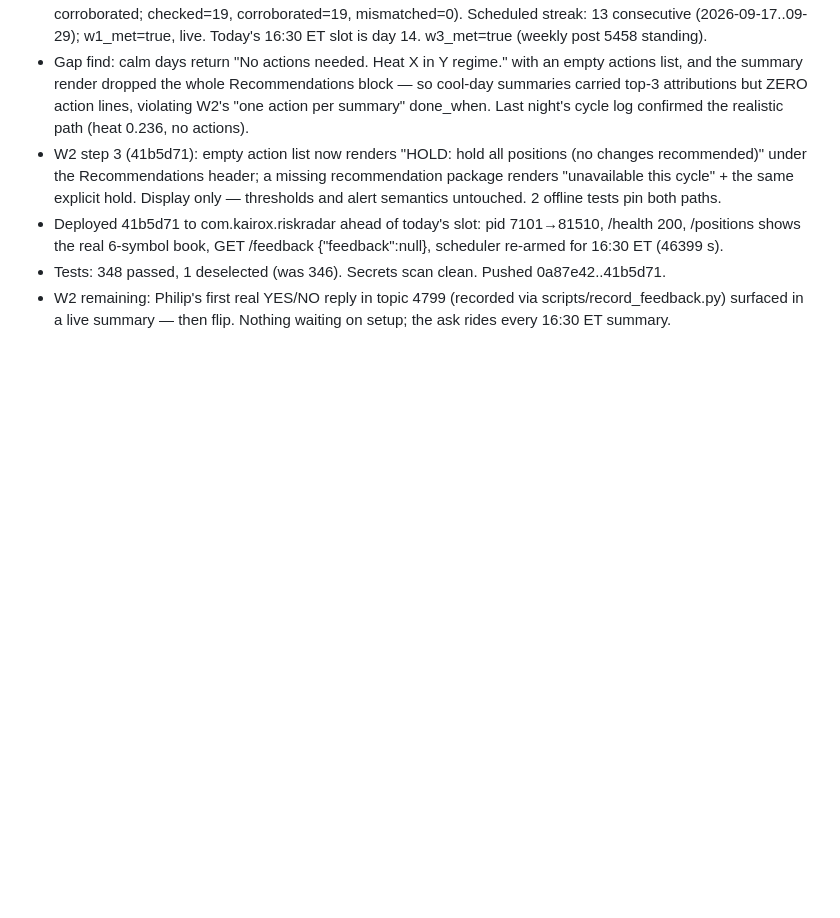
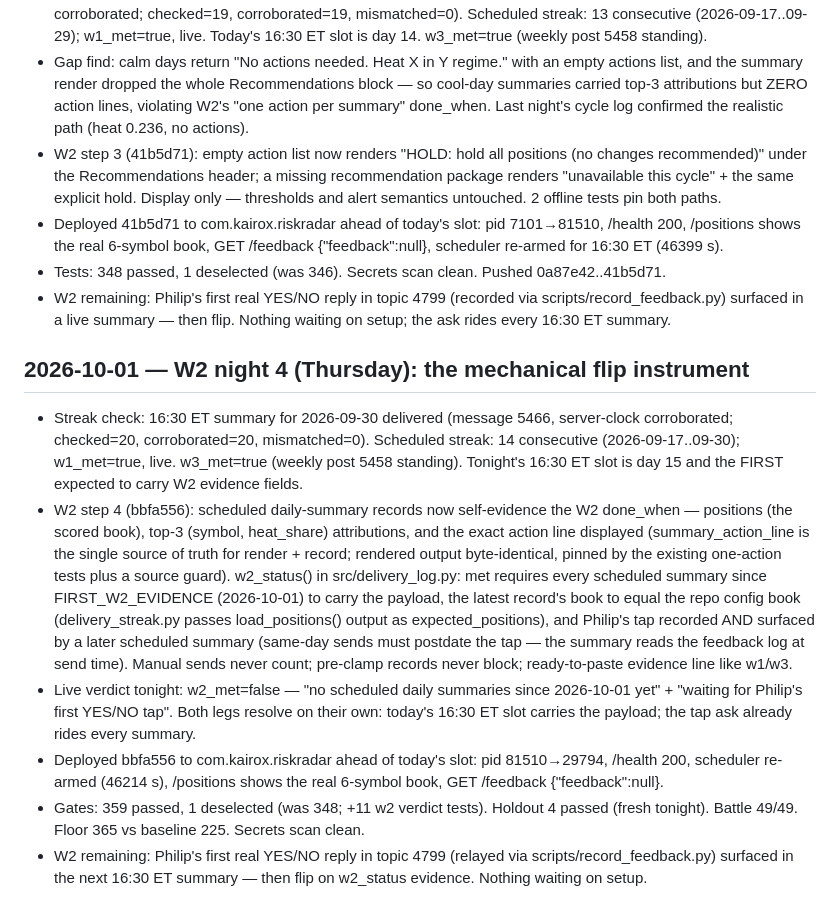
Before and after one commit to philip-bankiers-helper/riskradar, a Markdown page: PROGRESS.md, the part around the change. Rendered like a GitHub page; blank space fills up the shorter version.

Commit message:
docs: PROGRESS 2026-10-01 — W2 flip instrument shipped (bbfa556), streak 14

```diff
--- a/PROGRESS.md
+++ b/PROGRESS.md
@@ -160,3 +160,12 @@ Entries are append-only.
 - Deployed 41b5d71 to com.kairox.riskradar ahead of today's slot: pid 7101→81510, /health 200, /positions shows the real 6-symbol book, GET /feedback {"feedback":null}, scheduler re-armed for 16:30 ET (46399 s).
 - Tests: 348 passed, 1 deselected (was 346). Secrets scan clean. Pushed 0a87e42..41b5d71.
 - W2 remaining: Philip's first real YES/NO reply in topic 4799 (recorded via scripts/record_feedback.py) surfaced in a live summary — then flip. Nothing waiting on setup; the ask rides every 16:30 ET summary.
+
+## 2026-10-01 — W2 night 4 (Thursday): the mechanical flip instrument
+
+- Streak check: 16:30 ET summary for 2026-09-30 delivered (message 5466, server-clock corroborated; checked=20, corroborated=20, mismatched=0). Scheduled streak: 14 consecutive (2026-09-17..09-30); w1_met=true, live. w3_met=true (weekly post 5458 standing). Tonight's 16:30 ET slot is day 15 and the FIRST expected to carry W2 evidence fields.
+- W2 step 4 (bbfa556): scheduled daily-summary records now self-evidence the W2 done_when — positions (the scored book), top-3 (symbol, heat_share) attributions, and the exact action line displayed (summary_action_line is the single source of truth for render + record; rendered output byte-identical, pinned by the existing one-action tests plus a source guard). w2_status() in src/delivery_log.py: met requires every scheduled summary since FIRST_W2_EVIDENCE (2026-10-01) to carry the payload, the latest record's book to equal the repo config book (delivery_streak.py passes load_positions() output as expected_positions), and Philip's tap recorded AND surfaced by a later scheduled summary (same-day sends must postdate the tap — the summary reads the feedback log at send time). Manual sends never count; pre-clamp records never block; ready-to-paste evidence line like w1/w3.
+- Live verdict tonight: w2_met=false — "no scheduled daily summaries since 2026-10-01 yet" + "waiting for Philip's first YES/NO tap". Both legs resolve on their own: today's 16:30 ET slot carries the payload; the tap ask already rides every summary.
+- Deployed bbfa556 to com.kairox.riskradar ahead of today's slot: pid 81510→29794, /health 200, scheduler re-armed (46214 s), /positions shows the real 6-symbol book, GET /feedback {"feedback":null}.
+- Gates: 359 passed, 1 deselected (was 348; +11 w2 verdict tests). Holdout 4 passed (fresh tonight). Battle 49/49. Floor 365 vs baseline 225. Secrets scan clean.
+- W2 remaining: Philip's first real YES/NO reply in topic 4799 (relayed via scripts/record_feedback.py) surfaced in the next 16:30 ET summary — then flip on w2_status evidence. Nothing waiting on setup.
```
